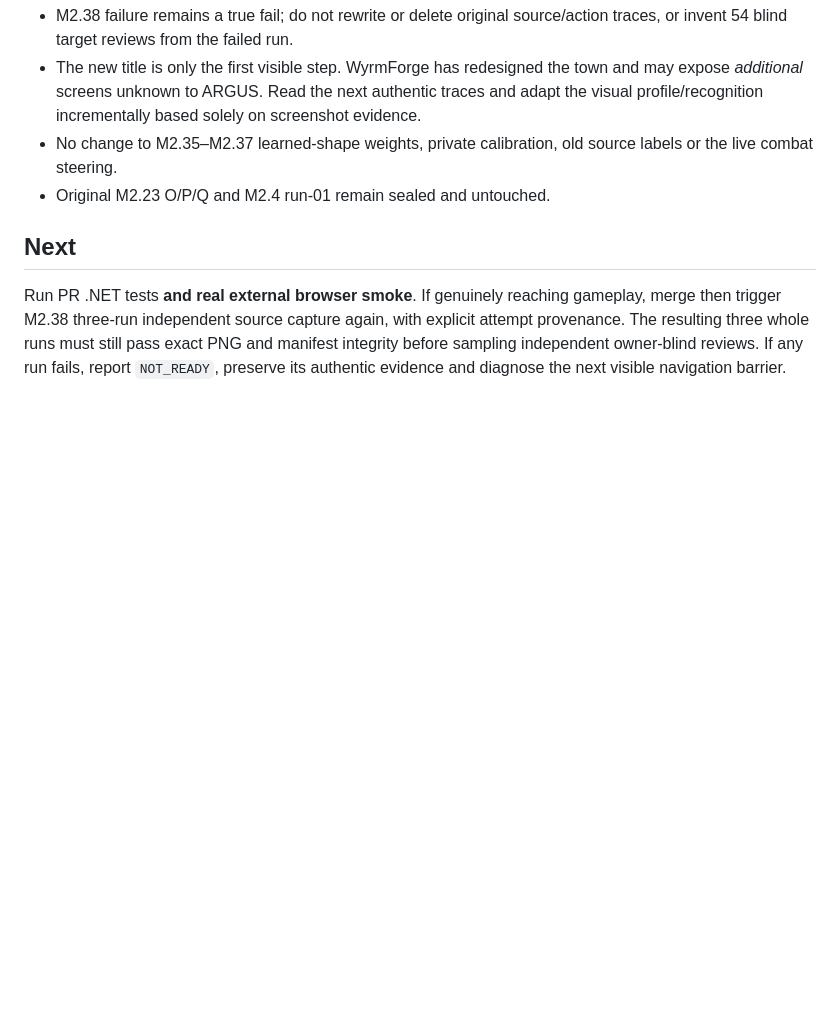
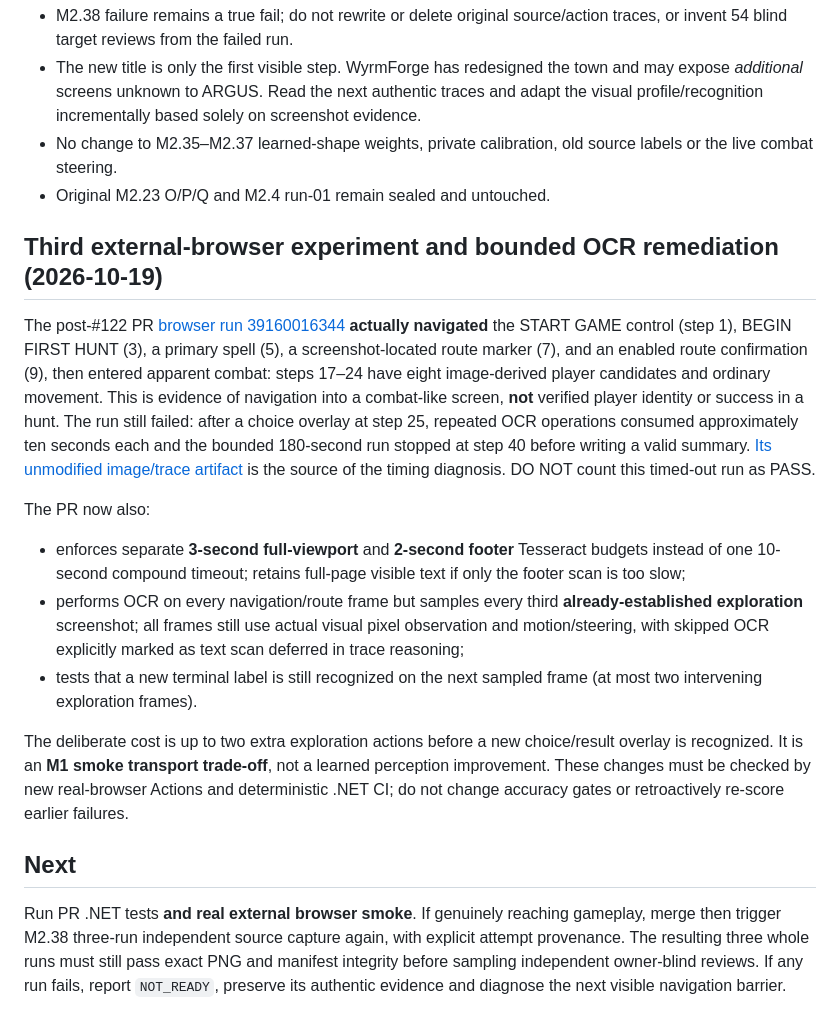
Before and after one commit to pjotrcasteel/Argus, a Markdown page: docs/M2-39-POST-UPDATE-TITLE-OCR.md, the part around the change. GitHub-like rendering; blank space fills up the shorter version.

Commit message:
docs(M2.39): record authentic combat reach, OCR timeout and sampling limits

```diff
--- a/docs/M2-39-POST-UPDATE-TITLE-OCR.md
+++ b/docs/M2-39-POST-UPDATE-TITLE-OCR.md
@@ -116,6 +116,39 @@ A fresh genuine browser run is required after this change.
   old source labels or the live combat steering.
 - Original M2.23 O/P/Q and M2.4 run-01 remain sealed and untouched.
 
+## Third external-browser experiment and bounded OCR remediation (2026-10-19)
+
+The post-#122 PR [browser run 39160016344](https://github.com/pjotrcasteel/Argus/actions/runs/39160016344)
+**actually navigated** the START GAME control (step 1), BEGIN FIRST HUNT (3),
+a primary spell (5), a screenshot-located route marker (7), and an
+enabled route confirmation (9), then entered apparent combat: steps
+17–24 have eight image-derived player candidates and ordinary movement.
+This is evidence of navigation into a combat-like screen, **not**
+verified player identity or success in a hunt. The run still failed:
+after a choice overlay at step 25, repeated OCR operations consumed
+approximately ten seconds each and the bounded 180-second run stopped
+at step 40 before writing a valid summary. [Its unmodified image/trace
+artifact](https://github.com/pjotrcasteel/Argus/actions/runs/39160016344/artifacts/12147544522)
+is the source of the timing diagnosis. DO NOT count this timed-out run as PASS.
+
+The PR now also:
+
+- enforces separate **3-second full-viewport** and **2-second footer**
+  Tesseract budgets instead of one 10-second compound timeout; retains
+  full-page visible text if only the footer scan is too slow;
+- performs OCR on every navigation/route frame but samples every third
+  **already-established exploration** screenshot; all frames still use
+  actual visual pixel observation and motion/steering, with skipped OCR
+  explicitly marked as text scan deferred in trace reasoning;
+- tests that a new terminal label is still recognized on the next
+  sampled frame (at most two intervening exploration frames).
+
+The deliberate cost is up to two extra exploration actions before a
+new choice/result overlay is recognized. It is an **M1 smoke transport
+trade-off**, not a learned perception improvement. These changes must
+be checked by new real-browser Actions and deterministic .NET CI; do
+not change accuracy gates or retroactively re-score earlier failures.
+
 ## Next
 
 Run PR .NET tests **and real external browser smoke**. If genuinely
```
